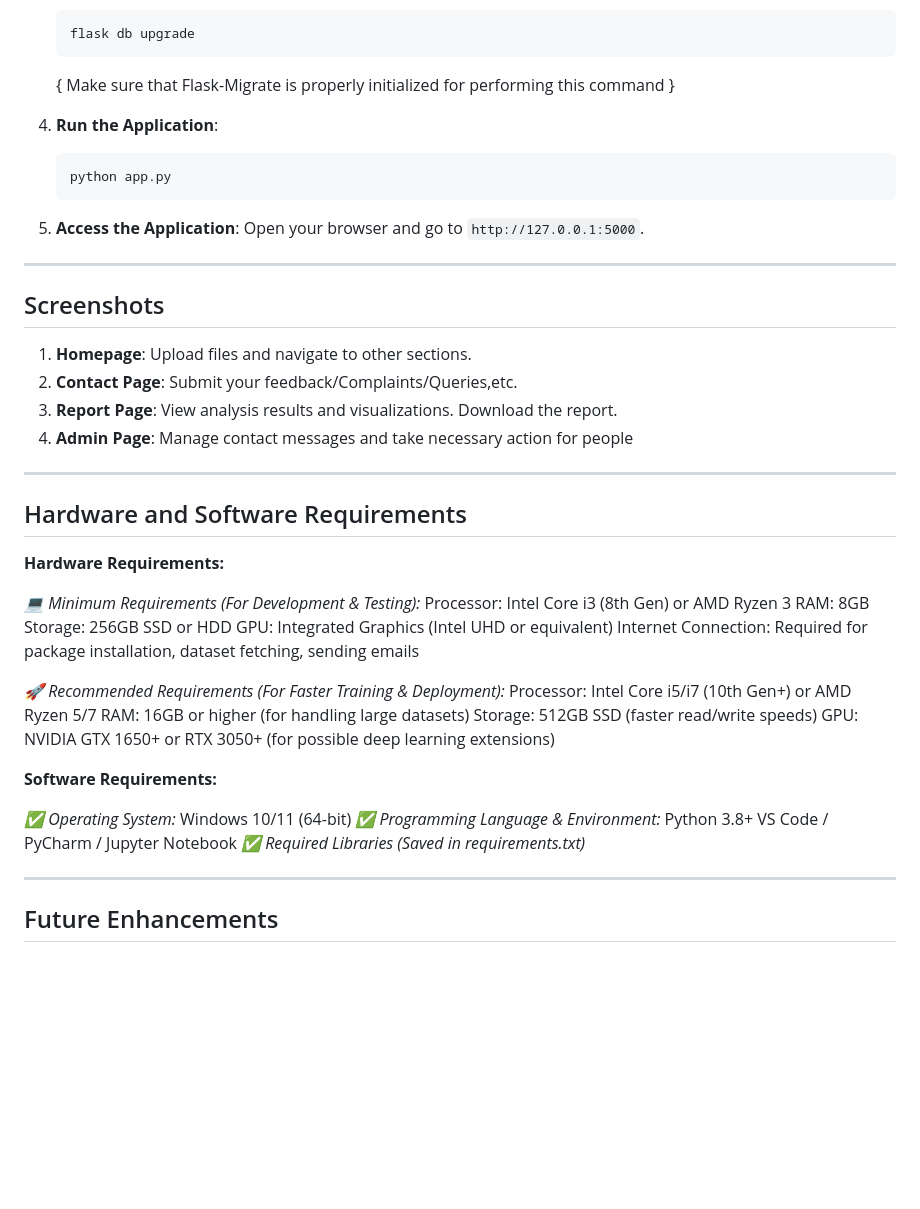
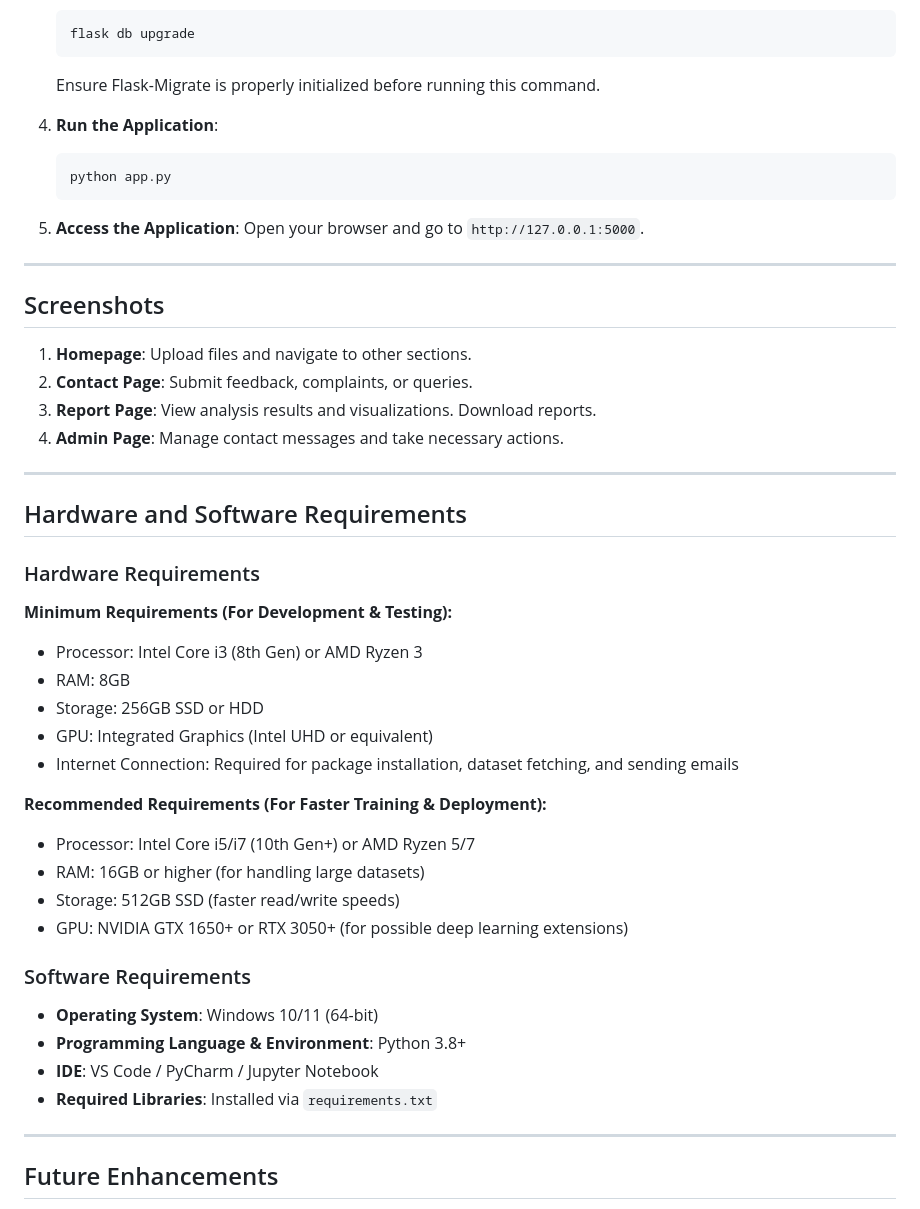
Before and after one commit to dheenarocky/sentiment_feedback_analysis_for_online_reviews, a Markdown page: README.MD, the part around the change printed below. GitHub-like rendering; blank space fills up the shorter version.

Commit message:
Refine README for clarity and consistency; correct typos and improve formatting

````diff
--- a/README.MD
+++ b/README.MD
@@ -146,9 +155,8 @@ Software - VS Code
    ```bash
    flask db upgrade
    ```
-   {
-      Make sure that Flask-Migrate is properly initialized for performing this command
-   }
+
+   Ensure Flask-Migrate is properly initialized before running this command.
 
 4. **Run the Application**:
    ```bash
@@ -162,42 +170,36 @@ Software - VS Code
 
 ## Screenshots
 
-1. **Homepage**:
-   Upload files and navigate to other sections.
-2. **Contact Page**:
-   Submit your feedback/Complaints/Queries,etc.
-3. **Report Page**:
-   View analysis results and visualizations. Download the report.
-4. **Admin Page**:
-   Manage contact messages and take necessary action for people
+1. **Homepage**: Upload files and navigate to other sections.
+2. **Contact Page**: Submit feedback, complaints, or queries.
+3. **Report Page**: View analysis results and visualizations. Download reports.
+4. **Admin Page**: Manage contact messages and take necessary actions.
 
 ---
 
 ## Hardware and Software Requirements
 
- **Hardware Requirements:**
+### Hardware Requirements
 
-*💻 Minimum Requirements (For Development & Testing):*
-Processor: Intel Core i3 (8th Gen) or AMD Ryzen 3
-RAM: 8GB
-Storage: 256GB SSD or HDD
-GPU: Integrated Graphics (Intel UHD or equivalent)
-Internet Connection: Required for package installation, dataset fetching, sending emails
+**Minimum Requirements (For Development & Testing):**
+- Processor: Intel Core i3 (8th Gen) or AMD Ryzen 3
+- RAM: 8GB
+- Storage: 256GB SSD or HDD
+- GPU: Integrated Graphics (Intel UHD or equivalent)
+- Internet Connection: Required for package installation, dataset fetching, and sending emails
 
-*🚀 Recommended Requirements (For Faster Training & Deployment):*
-Processor: Intel Core i5/i7 (10th Gen+) or AMD Ryzen 5/7
-RAM: 16GB or higher (for handling large datasets)
-Storage: 512GB SSD (faster read/write speeds)
-GPU: NVIDIA GTX 1650+ or RTX 3050+ (for possible deep learning extensions)
+**Recommended Requirements (For Faster Training & Deployment):**
+- Processor: Intel Core i5/i7 (10th Gen+) or AMD Ryzen 5/7
+- RAM: 16GB or higher (for handling large datasets)
+- Storage: 512GB SSD (faster read/write speeds)
+- GPU: NVIDIA GTX 1650+ or RTX 3050+ (for possible deep learning extensions)
 
- **Software Requirements:**
+### Software Requirements
 
-*✅ Operating System:*
-Windows 10/11 (64-bit)
-*✅ Programming Language & Environment:*
-Python 3.8+
-VS Code / PyCharm / Jupyter Notebook
-*✅ Required Libraries (Saved in requirements.txt)*
+- **Operating System**: Windows 10/11 (64-bit)
+- **Programming Language & Environment**: Python 3.8+
+- **IDE**: VS Code / PyCharm / Jupyter Notebook
+- **Required Libraries**: Installed via `requirements.txt`
 
 ---
 
````
Also changed, not shown: other parts of README.MD (+30 -21 lines).
